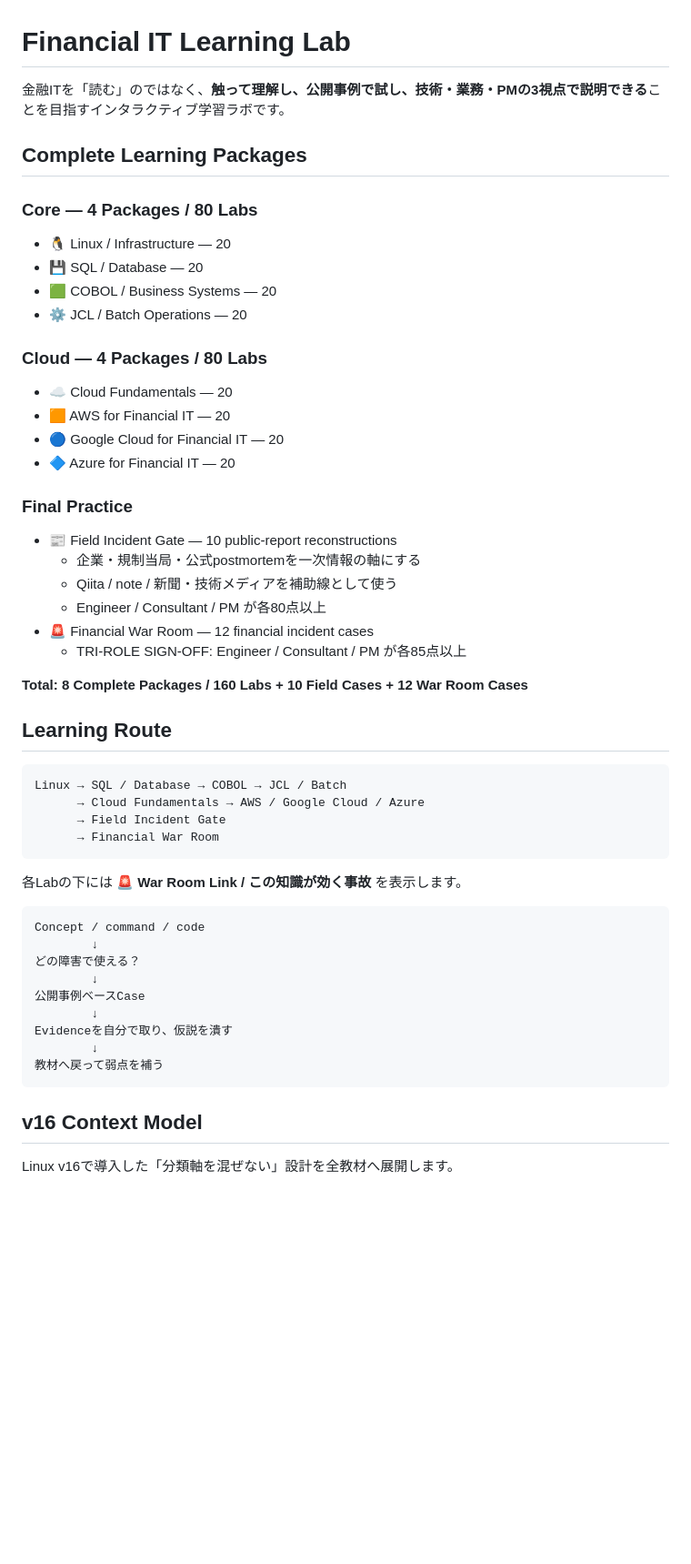
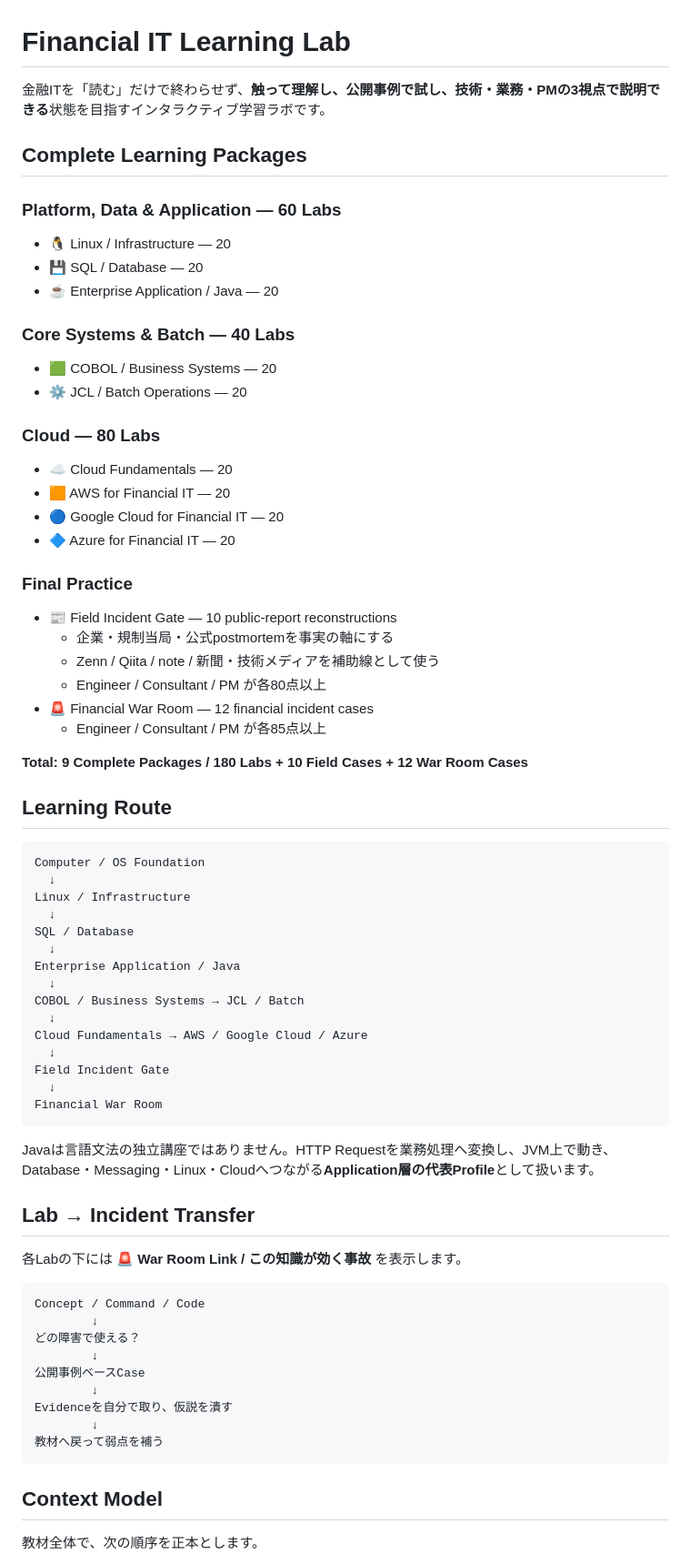
Before and after one commit to shokobeeee/financial-it-learning-lab, a Markdown page: README.md, the part around one of its changes. Shown at 91% size. GitHub-like rendering; blank space fills up the shorter version.

````diff
--- a/README.md
+++ b/README.md
@@ -1,17 +1,21 @@
 # Financial IT Learning Lab
 
-金融ITを「読む」のではなく、**触って理解し、公開事例で試し、技術・業務・PMの3視点で説明できる**ことを目指すインタラクティブ学習ラボです。
+金融ITを「読む」だけで終わらせず、**触って理解し、公開事例で試し、技術・業務・PMの3視点で説明できる**状態を目指すインタラクティブ学習ラボです。
 
 ## Complete Learning Packages
 
-### Core — 4 Packages / 80 Labs
+### Platform, Data & Application — 60 Labs
 
 - 🐧 Linux / Infrastructure — 20
 - 💾 SQL / Database — 20
+- ☕ Enterprise Application / Java — 20
+
+### Core Systems & Batch — 40 Labs
+
 - 🟩 COBOL / Business Systems — 20
 - ⚙️ JCL / Batch Operations — 20
 
-### Cloud — 4 Packages / 80 Labs
+### Cloud — 80 Labs
 
 - ☁️ Cloud Fundamentals — 20
 - 🟧 AWS for Financial IT — 20
@@ -21,27 +25,42 @@
 ### Final Practice
 
 - 📰 Field Incident Gate — 10 public-report reconstructions
-  - 企業・規制当局・公式postmortemを一次情報の軸にする
-  - Qiita / note / 新聞・技術メディアを補助線として使う
+  - 企業・規制当局・公式postmortemを事実の軸にする
+  - Zenn / Qiita / note / 新聞・技術メディアを補助線として使う
   - Engineer / Consultant / PM が各80点以上
 - 🚨 Financial War Room — 12 financial incident cases
-  - TRI-ROLE SIGN-OFF: Engineer / Consultant / PM が各85点以上
+  - Engineer / Consultant / PM が各85点以上
 
-**Total: 8 Complete Packages / 160 Labs + 10 Field Cases + 12 War Room Cases**
+**Total: 9 Complete Packages / 180 Labs + 10 Field Cases + 12 War Room Cases**
 
 ## Learning Route
 
 ```text
-Linux → SQL / Database → COBOL → JCL / Batch
-      → Cloud Fundamentals → AWS / Google Cloud / Azure
-      → Field Incident Gate
-      → Financial War Room
+Computer / OS Foundation
+  ↓
+Linux / Infrastructure
+  ↓
+SQL / Database
+  ↓
+Enterprise Application / Java
+  ↓
+COBOL / Business Systems → JCL / Batch
+  ↓
+Cloud Fundamentals → AWS / Google Cloud / Azure
+  ↓
+Field Incident Gate
+  ↓
+Financial War Room
 ```
+
+Javaは言語文法の独立講座ではありません。HTTP Requestを業務処理へ変換し、JVM上で動き、Database・Messaging・Linux・Cloudへつながる**Application層の代表Profile**として扱います。
+
+## Lab → Incident Transfer
 
 各Labの下には **🚨 War Room Link / この知識が効く事故** を表示します。
 
 ```text
-Concept / command / code
+Concept / Command / Code
         ↓
 どの障害で使える？
         ↓
@@ -52,7 +71,7 @@ Evidenceを自分で取り、仮説を潰す
 教材へ戻って弱点を補う
 ```
 
-## v16 Context Model
+## Context Model
 
-Linux v16で導入した「分類軸を混ぜない」設計を全教材へ展開します。
+教材全体で、次の順序を正本とします。
 
````
Also changed, not shown: other parts of README.md (+42 -34 lines).
